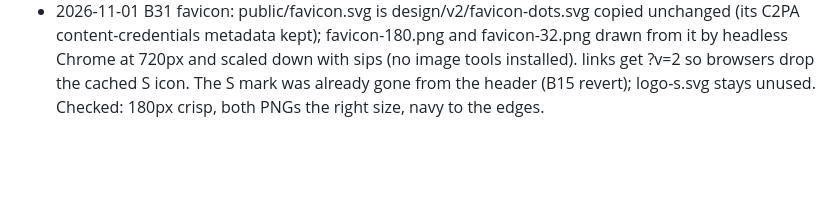
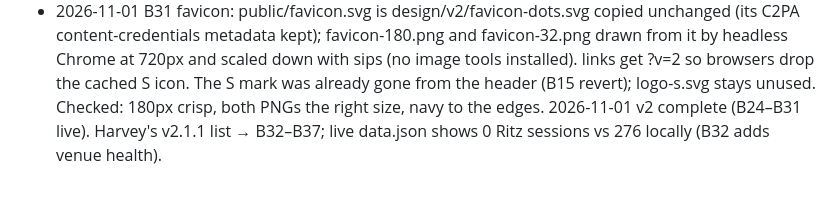
Before and after one commit to Harveylrc/sydney-cine, a Markdown page: LOG.md, the part around the change. GitHub-like rendering; blank space fills up the shorter version.

```diff
--- a/LOG.md
+++ b/LOG.md
@@ -126,3 +126,4 @@
 - 2026-11-01 B29 rows and box: rows unboxed (no hover fill), 12px 4px padding, poster→text 14px, the 1px --divider under each row's head so an open box sits below the line (as the mocks show; no line under the box); type tag 12/400 --muted caps, no letter-spacing; phones show the count's cinema part, 13px, dropping under the title (left) when it doesn't fit. Box: day tabs plain text 14/600 on a 1px --border baseline only as long as the tabs, chosen day gold with a 2px gold underline on the baseline (baseline drawn as an inset shadow so the sideways scroll can't clip the overlap; keyboard focus ring drawn inside); session lines time 16/500 gold, cinema --heading, format tags Menlo 12 --muted unboxed, 12px gaps. Kept from Harvey's after-B24 decision, against the task text: box height cap with inner scroll, tabs scroll sideways instead of wrapping. Measured at 1400 and 390: poster and count 4px from the column edges, row line → box 12px, session pitch 32px and time → cinema 88px (mock 32 / 88), first session centre 28px under the baseline (mock 27.5), selected underline bottom = baseline bottom; no sideways scroll at 390.
 - 2026-11-01 B30 pager: unboxed. 'Movies shown per page:' (--label, regular weight as in the mocks), a bare select (--heading) with a 12px --muted chevron drawn beside it, range --heading, Previous/Next chevron buttons 36px tall (--heading, --border when disabled, gold on hover). Desktop right-aligned, 14px, 28px gaps, 36px buttons 22px apart; ≤480px one line spread edge to edge, 13px, 32px buttons 4px apart. Measured with the 23-film test data against the mocks: pager centre 57px under the last row's line (mock 57), Next ends at the column edge (both widths), button centres 58px apart (mock 58) / 36px on phones (mock 36), '5' → chevron 19px (mock 18) / 14px (mock 14), no wrap or sideways scroll at 390.
 - 2026-11-01 B31 favicon: public/favicon.svg is design/v2/favicon-dots.svg copied unchanged (its C2PA content-credentials metadata kept); favicon-180.png and favicon-32.png drawn from it by headless Chrome at 720px and scaled down with sips (no image tools installed). <head> links get ?v=2 so browsers drop the cached S icon. The S mark was already gone from the header (B15 revert); logo-s.svg stays unused. Checked: 180px crisp, both PNGs the right size, navy to the edges.
+2026-11-01 v2 complete (B24–B31 live). Harvey's v2.1.1 list → B32–B37; live data.json shows 0 Ritz sessions vs 276 locally (B32 adds venue health).
```
Also changed, not shown: DECISIONS.md (+2 -0 lines), TASKS.md (+8 -0 lines).
